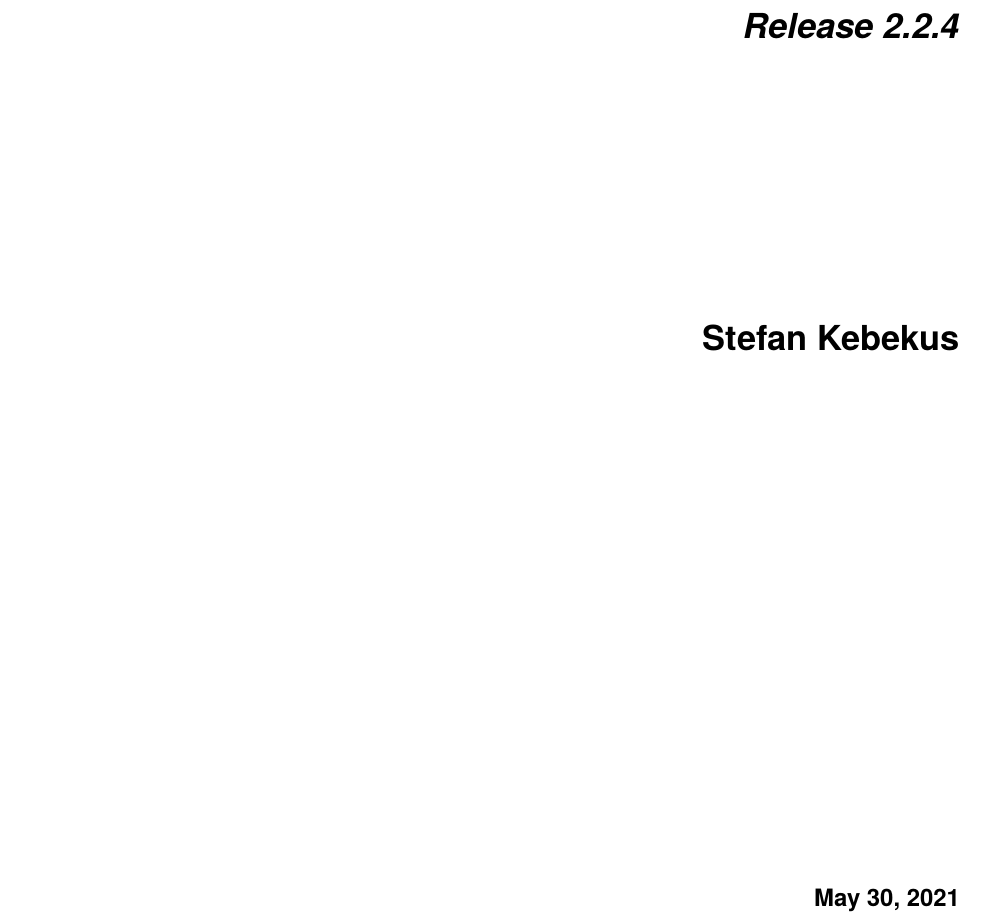
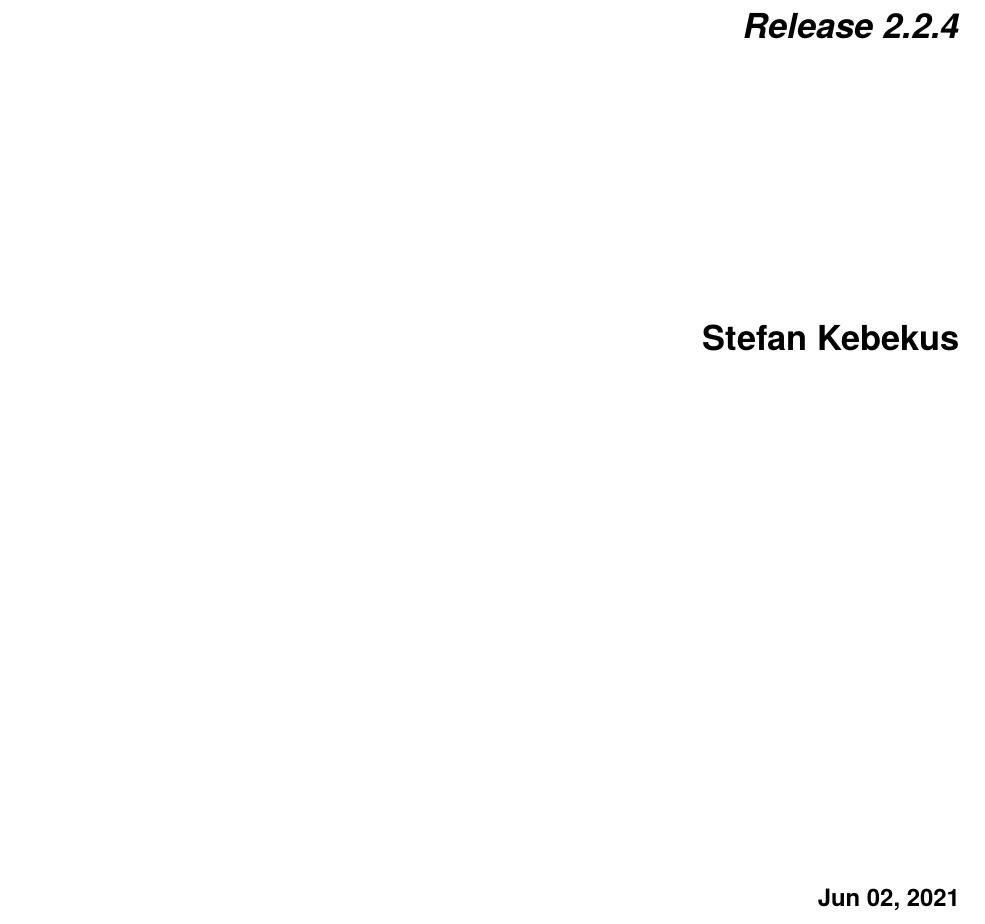
Before and after one commit to Akaflieg-Freiburg/enrouteText, a LaTeX document (experimentalmanual/latex/enrouteflightnavigation.tex): part of page 1 of 63, cut so that both start at the same text. Compiled offline with XeLaTeX; a LaTeX package or settings file that is missing is left out.

Commit message:
Deploying to gh-pages from  @ 34ad773639b2e6cc24c8e5d71bb6220cdb7f884e 🚀

```diff
--- a/experimentalmanual/latex/enrouteflightnavigation.tex
+++ b/experimentalmanual/latex/enrouteflightnavigation.tex
@@ -61,7 +61,7 @@
 \input{../../latexPreamble.tex.txt}
 
 \title{Enroute Flight Navigation}
-\date{May 30, 2021}
+\date{Jun 02, 2021}
 \release{2.2.4}
 \author{Stefan Kebekus}
 \newcommand{\sphinxlogo}{\vbox{}}
```
Also changed, not shown: experimentalmanual/latex/enrouteflightnavigation.pdf, 5 other files.
